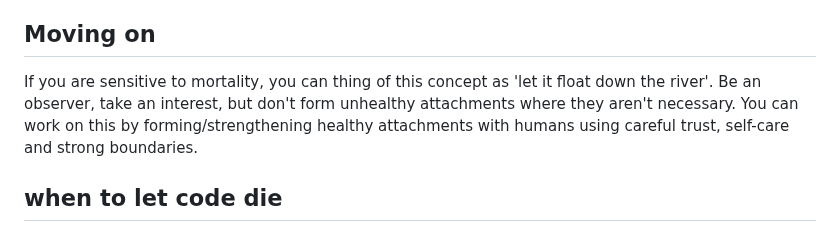
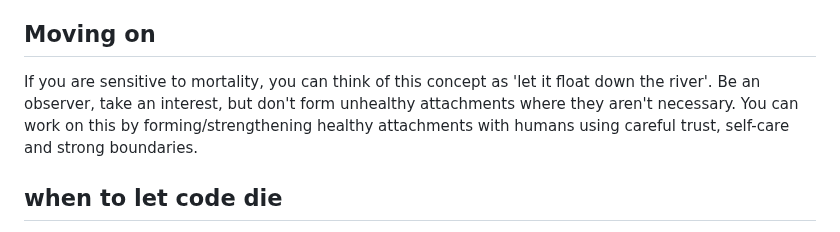
Before and after one commit to pastagang/pastagang, a Markdown page: blog/let-code-die/readme.md, the part around the change. Rendered like a GitHub page.

Commit message:
Fix typo (#25)

```diff
--- a/blog/let-code-die/readme.md
+++ b/blog/let-code-die/readme.md
@@ -23,7 +23,7 @@ And
 
 ## Moving on
 
-If you are sensitive to mortality, you can thing of this concept as 'let it float down the river'. Be an observer, take an interest, but don't form unhealthy attachments where they aren't necessary. You can work on this by forming/strengthening healthy attachments with humans using careful trust, self-care and strong boundaries.
+If you are sensitive to mortality, you can think of this concept as 'let it float down the river'. Be an observer, take an interest, but don't form unhealthy attachments where they aren't necessary. You can work on this by forming/strengthening healthy attachments with humans using careful trust, self-care and strong boundaries.
 
 ## when to let code die
 
```
